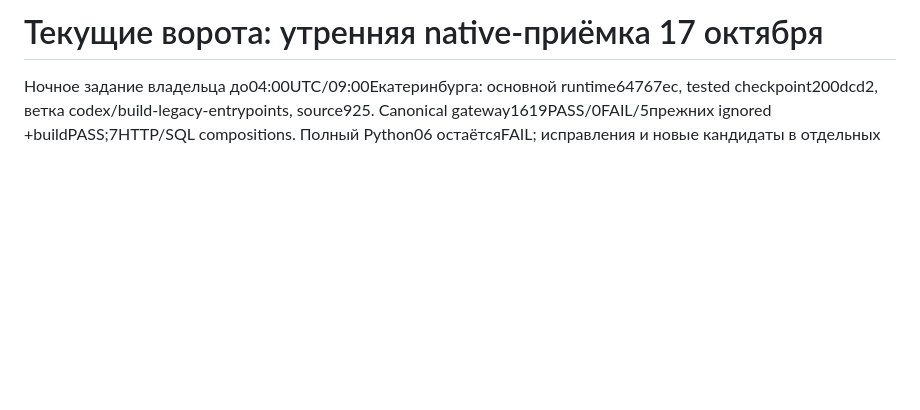
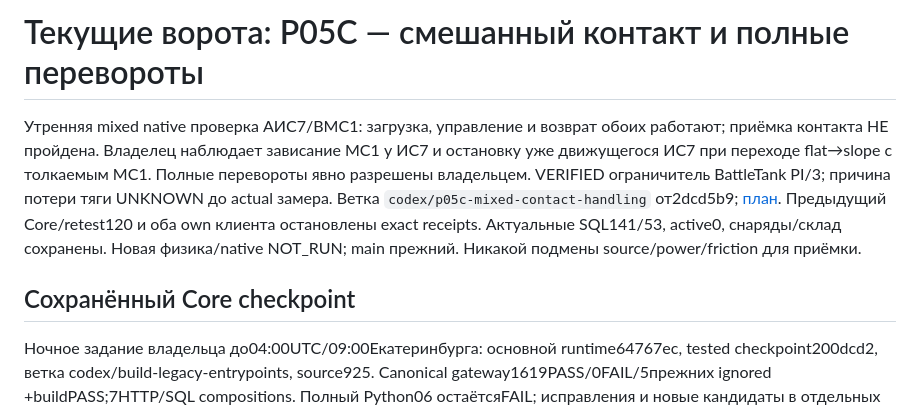
Before and after one commit to NSNull97/wot_9.1_restart, a Markdown page: docs/ACTIVE_GATE.md, the part around the change. GitHub-like rendering; blank space fills up the shorter version.

Commit message:
docs: scope mixed contact and full rollover correction

```diff
--- a/docs/ACTIVE_GATE.md
+++ b/docs/ACTIVE_GATE.md
@@ -1,4 +1,16 @@
-# Текущие ворота: утренняя native-приёмка 17 октября
+# Текущие ворота: P05C — смешанный контакт и полные перевороты
+
+Утренняя mixed native проверка AИС7/BМС1: загрузка, управление и возврат
+обоих работают; приёмка контакта НЕ пройдена. Владелец наблюдает зависание
+МС1 у ИС7 и остановку уже движущегося ИС7 при переходе flat→slope с толкаемым
+МС1. Полные перевороты явно разрешены владельцем. VERIFIED ограничитель
+BattleTank PI/3; причина потери тяги UNKNOWN до actual замера.
+Ветка `codex/p05c-mixed-contact-handling` от2dcd5b9; [план](plans/P05C_MIXED_CONTACT_HANDLING.md).
+Предыдущий Core/retest120 и оба own клиента остановлены exact receipts.
+Актуальные SQL141/53, active0, снаряды/склад сохранены. Новая физика/native
+NOT_RUN; main прежний. Никакой подмены source/power/friction для приёмки.
+
+## Сохранённый Core checkpoint
 
 Ночное задание владельца до04:00UTC/09:00Екатеринбурга: основной runtime64767ec,
 tested checkpoint200dcd2, ветка codex/build-legacy-entrypoints, source925.
```
Also changed, not shown: docs/STATUS.md (+8 -0 lines), docs/plans/P05C_MIXED_CONTACT_HANDLING.md (added, +53 -0 lines).
